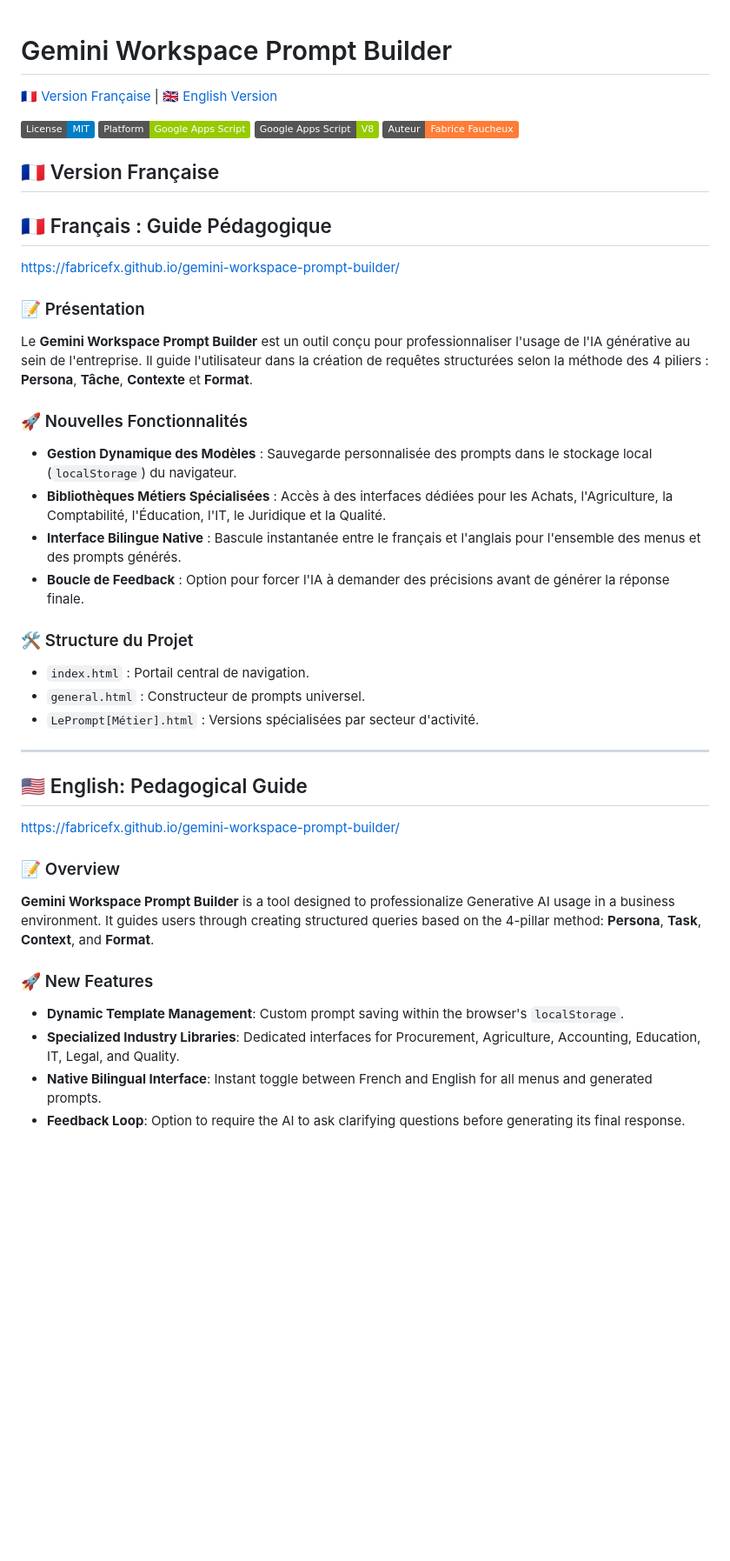
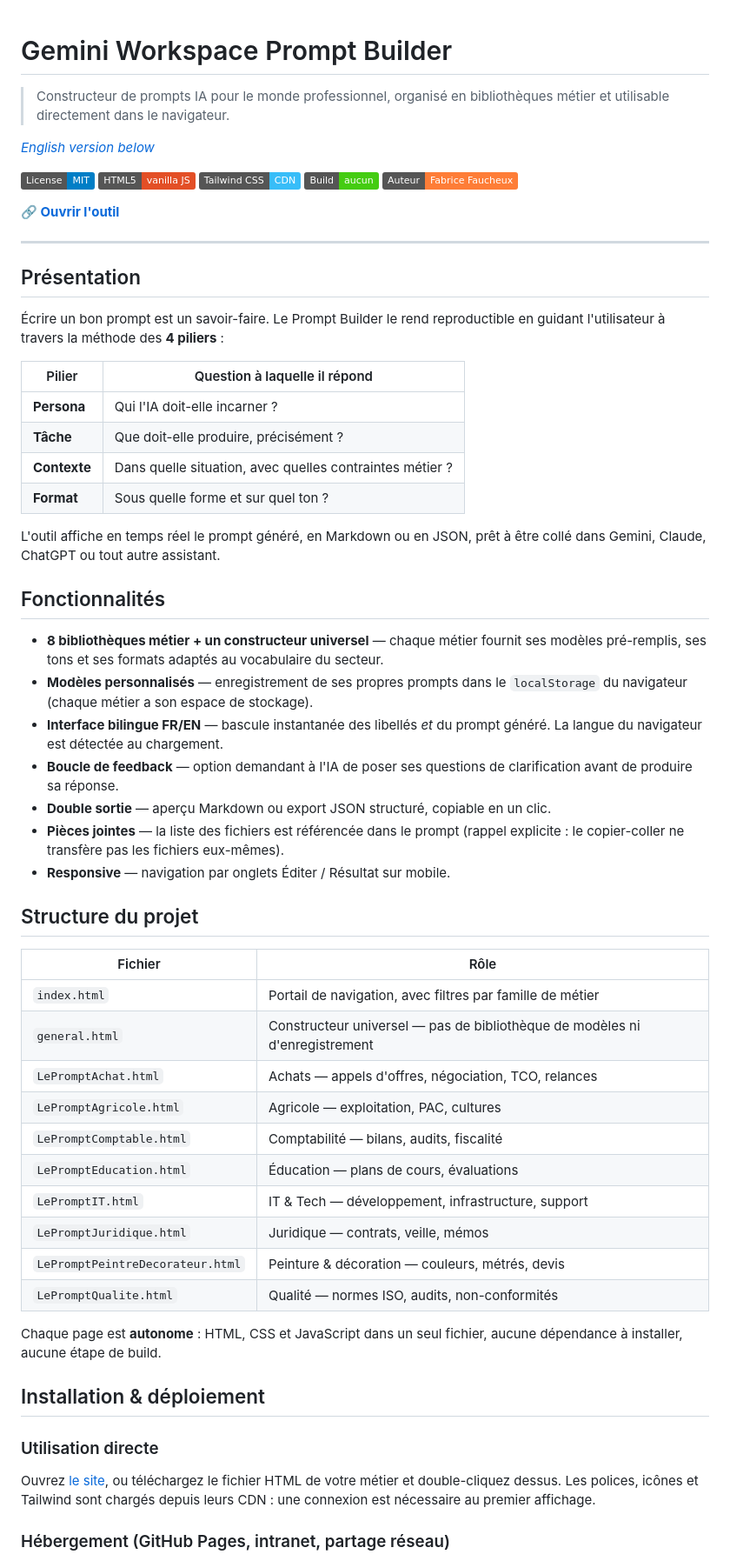
Before and after one commit to FabriceFx/gemini-workspace-prompt-builder, a Markdown page: README.md, the part around one of its changes. Shown at 87% size. GitHub-like rendering; badges without logos; blank space fills up the shorter version.

```diff
--- a/README.md
+++ b/README.md
@@ -1,45 +1,76 @@
 # Gemini Workspace Prompt Builder
 
+> Constructeur de prompts IA pour le monde professionnel, organisé en
+> bibliothèques métier et utilisable directement dans le navigateur.
 
-[🇫🇷 Version Française](#-version-française) | [🇬🇧 English Version](#-english-version)
+*[English version below](#gemini-workspace-prompt-builder-english)*
 
 ![License MIT](https://img.shields.io/badge/License-MIT-blue.svg)
-![Platform](https://img.shields.io/badge/Platform-Google%20Apps%20Script-green)
-![Runtime](https://img.shields.io/badge/Google%20Apps%20Script-V8-green)
-![Author](https://img.shields.io/badge/Auteur-Fabrice%20Faucheux-orange)
+![HTML5](https://img.shields.io/badge/HTML5-vanilla%20JS-e34f26)
+![Tailwind CSS](https://img.shields.io/badge/Tailwind%20CSS-CDN-38bdf8)
+![Sans build](https://img.shields.io/badge/Build-aucun-brightgreen)
+![Auteur](https://img.shields.io/badge/Auteur-Fabrice%20Faucheux-orange)
 
-## 🇫🇷 Version Française
-
-
-## 🇫🇷 Français : Guide Pédagogique
-
-https://fabricefx.github.io/gemini-workspace-prompt-builder/
-
-### 📝 Présentation
-Le **Gemini Workspace Prompt Builder** est un outil conçu pour professionnaliser l'usage de l'IA générative au sein de l'entreprise. Il guide l'utilisateur dans la création de requêtes structurées selon la méthode des 4 piliers : **Persona**, **Tâche**, **Contexte** et **Format**.
-
-### 🚀 Nouvelles Fonctionnalités
-* **Gestion Dynamique des Modèles** : Sauvegarde personnalisée des prompts dans le stockage local (`localStorage`) du navigateur.
-* **Bibliothèques Métiers Spécialisées** : Accès à des interfaces dédiées pour les Achats, l'Agriculture, la Comptabilité, l'Éducation, l'IT, le Juridique et la Qualité.
-* **Interface Bilingue Native** : Bascule instantanée entre le français et l'anglais pour l'ensemble des menus et des prompts générés.
-* **Boucle de Feedback** : Option pour forcer l'IA à demander des précisions avant de générer la réponse finale.
-
-### 🛠️ Structure du Projet
-* `index.html` : Portail central de navigation.
-* `general.html` : Constructeur de prompts universel.
-* `LePrompt[Métier].html` : Versions spécialisées par secteur d'activité.
+**🔗 [Ouvrir l'outil](https://fabricefx.github.io/gemini-workspace-prompt-builder/)**
 
 ---
 
-## 🇺🇸 English: Pedagogical Guide
+## Présentation
 
-https://fabricefx.github.io/gemini-workspace-prompt-builder/
+Écrire un bon prompt est un savoir-faire. Le Prompt Builder le rend
+reproductible en guidant l'utilisateur à travers la méthode des **4 piliers** :
 
-### 📝 Overview
-**Gemini Workspace Prompt Builder** is a tool designed to professionalize Generative AI usage in a business environment. It guides users through creating structured queries based on the 4-pillar method: **Persona**, **Task**, **Context**, and **Format**.
+| Pilier | Question à laquelle il répond |
+|---|---|
+| **Persona** | Qui l'IA doit-elle incarner ? |
+| **Tâche** | Que doit-elle produire, précisément ? |
+| **Contexte** | Dans quelle situation, avec quelles contraintes métier ? |
+| **Format** | Sous quelle forme et sur quel ton ? |
 
-### 🚀 New Features
-* **Dynamic Template Management**: Custom prompt saving within the browser's `localStorage`.
-* **Specialized Industry Libraries**: Dedicated interfaces for Procurement, Agriculture, Accounting, Education, IT, Legal, and Quality.
-* **Native Bilingual Interface**: Instant toggle between French and English for all menus and generated prompts.
-* **Feedback Loop**: Option to require the AI to ask clarifying questions before generating its final response.
+L'outil affiche en temps réel le prompt généré, en Markdown ou en JSON, prêt à
+être collé dans Gemini, Claude, ChatGPT ou tout autre assistant.
+
+## Fonctionnalités
+
+- **8 bibliothèques métier + un constructeur universel** — chaque métier fournit
+  ses modèles pré-remplis, ses tons et ses formats adaptés au vocabulaire du secteur.
+- **Modèles personnalisés** — enregistrement de ses propres prompts dans le
+  `localStorage` du navigateur (chaque métier a son espace de stockage).
+- **Interface bilingue FR/EN** — bascule instantanée des libellés *et* du prompt
+  généré. La langue du navigateur est détectée au chargement.
+- **Boucle de feedback** — option demandant à l'IA de poser ses questions de
+  clarification avant de produire sa réponse.
+- **Double sortie** — aperçu Markdown ou export JSON structuré, copiable en un clic.
+- **Pièces jointes** — la liste des fichiers est référencée dans le prompt
+  (rappel explicite : le copier-coller ne transfère pas les fichiers eux-mêmes).
+- **Responsive** — navigation par onglets Éditer / Résultat sur mobile.
+
+## Structure du projet
+
+| Fichier | Rôle |
+|---|---|
+| `index.html` | Portail de navigation, avec filtres par famille de métier |
+| `general.html` | Constructeur universel — pas de bibliothèque de modèles ni d'enregistrement |
+| `LePromptAchat.html` | Achats — appels d'offres, négociation, TCO, relances |
+| `LePromptAgricole.html` | Agricole — exploitation, PAC, cultures |
+| `LePromptComptable.html` | Comptabilité — bilans, audits, fiscalité |
+| `LePromptEducation.html` | Éducation — plans de cours, évaluations |
+| `LePromptIT.html` | IT & Tech — développement, infrastructure, support |
+| `LePromptJuridique.html` | Juridique — contrats, veille, mémos |
+| `LePromptPeintreDecorateur.html` | Peinture & décoration — couleurs, métrés, devis |
+| `LePromptQualite.html` | Qualité — normes ISO, audits, non-conformités |
+
+Chaque page est **autonome** : HTML, CSS et JavaScript dans un seul fichier,
+aucune dépendance à installer, aucune étape de build.
+
+## Installation & déploiement
+
+### Utilisation directe
+
+Ouvrez [le site](https://fabricefx.github.io/gemini-workspace-prompt-builder/),
+ou téléchargez le fichier HTML de votre métier et double-cliquez dessus. Les
+polices, icônes et Tailwind sont chargés depuis leurs CDN : une connexion est
+nécessaire au premier affichage.
+
+### Hébergement (GitHub Pages, intranet, partage réseau)
+
```
Also changed, not shown: other parts of README.md (+105 -18 lines).
